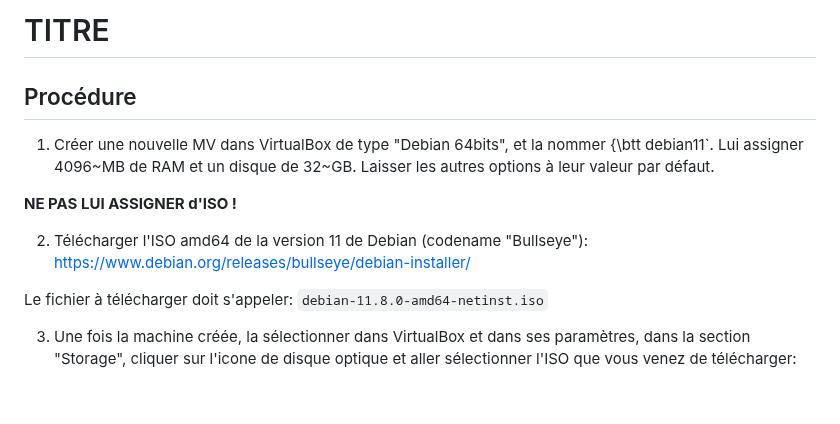
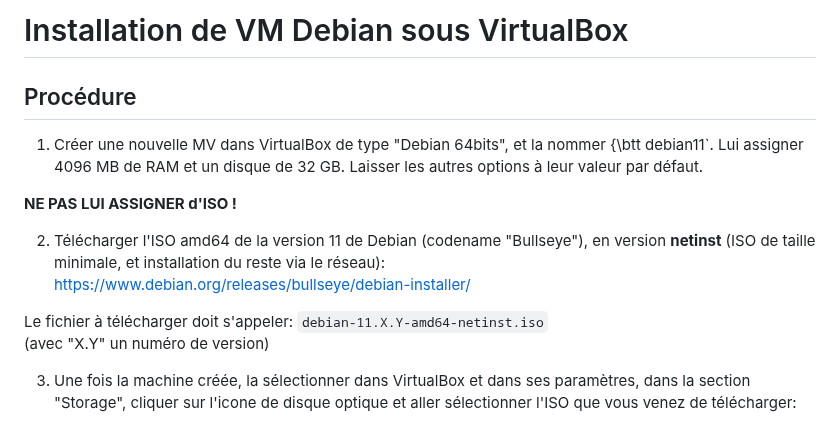
Before and after one commit to skramm/but3_rt, a Markdown page: install_VM_Debian_VB/readme.md, the part around one of its changes. GitHub-like rendering; blank space fills up the shorter version.

Commit message:
maj install

```diff
--- a/install_VM_Debian_VB/readme.md
+++ b/install_VM_Debian_VB/readme.md
@@ -1,21 +1,22 @@
-# TITRE
+# Installation de VM Debian sous VirtualBox
 
 ## Procédure
 
-
 1. Créer une nouvelle MV dans VirtualBox de type "Debian 64bits", et la nommer {\btt debian11`.
-Lui assigner 4096~MB de RAM et un disque de 32~GB.
+Lui assigner 4096 MB de RAM et un disque de 32 GB.
 Laisser les autres options à leur valeur par défaut.
 
 **NE PAS LUI ASSIGNER d'ISO !**
 
 
 2. Télécharger l'ISO amd64 de la version 11 de Debian
-(codename "Bullseye"):<br>
+(codename "Bullseye"), en version **netinst** (ISO de taille minimale, et installation du reste via le réseau):<br>
 https://www.debian.org/releases/bullseye/debian-installer/
 
 Le fichier à télécharger doit s'appeler:
-`debian-11.8.0-amd64-netinst.iso`
+`debian-11.X.Y-amd64-netinst.iso`
+<br>
+(avec "X.Y" un numéro de version)
 
 3. Une fois la machine créée, la sélectionner dans VirtualBox et dans ses paramètres, dans la section "Storage", cliquer sur l'icone de disque optique et aller sélectionner l'ISO que vous venez de télécharger:
 
```
Also changed, not shown: other parts of install_VM_Debian_VB/readme.md (+4 -1 lines).
